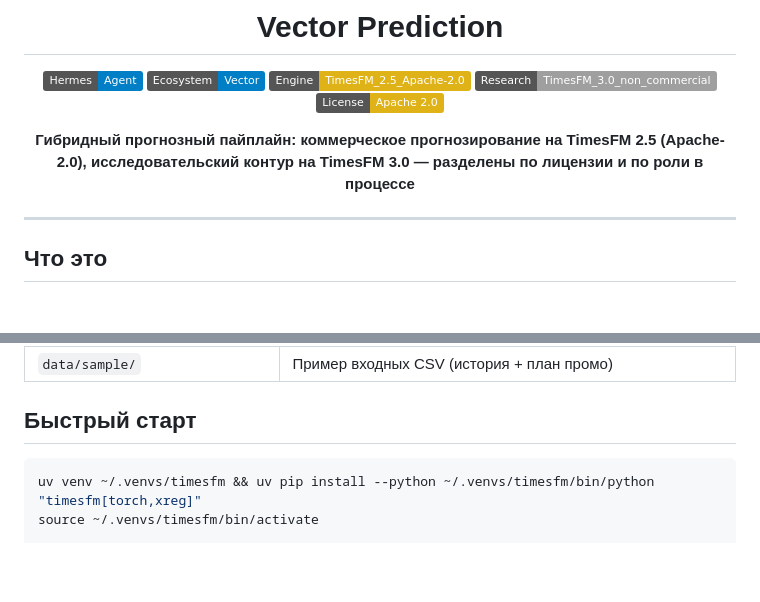
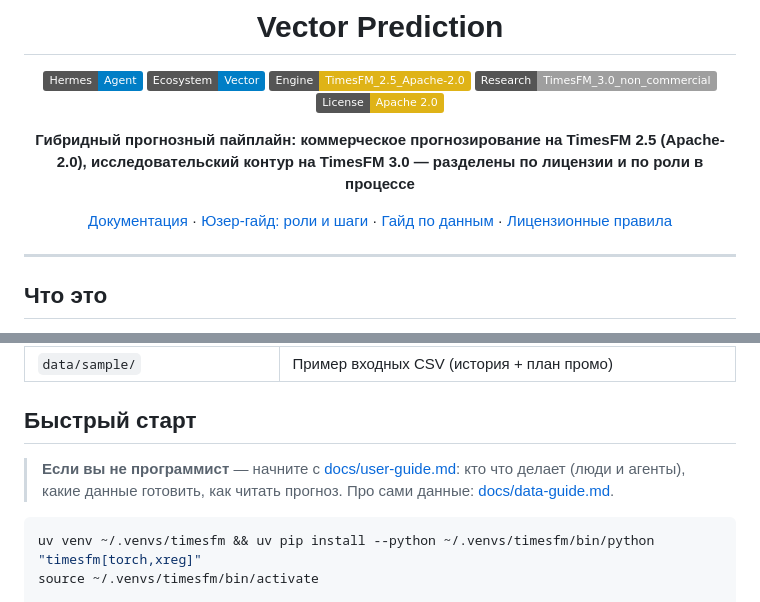
Before and after one commit to Osmosy/vector-prediction, a Markdown page: README.md, 2 parts joined by grey strips. GitHub-like rendering; badges without logos; blank space fills up the shorter version.

Commit message:
readme: навигация — ссылки на юзер-гайд, гайд по данным, лицензию в шапке и у быстрого старта

````diff
--- a/README.md
+++ b/README.md
@@ -12,6 +12,8 @@
 
 **Гибридный прогнозный пайплайн: коммерческое прогнозирование на TimesFM 2.5 (Apache-2.0),
 исследовательский контур на TimesFM 3.0 — разделены по лицензии и по роли в процессе**
+
+[Документация](docs/) · [Юзер-гайд: роли и шаги](docs/user-guide.md) · [Гайд по данным](docs/data-guide.md) · [Лицензионные правила](docs/license-compliance.md)
 
 </div>
 
@@ -57,6 +59,10 @@
 | `data/sample/` | Пример входных CSV (история + план промо) |
 
 ## Быстрый старт
+
+> **Если вы не программист** — начните с [docs/user-guide.md](docs/user-guide.md):
+> кто что делает (люди и агенты), какие данные готовить, как читать прогноз.
+> Про сами данные: [docs/data-guide.md](docs/data-guide.md).
 
 ```bash
 uv venv ~/.venvs/timesfm && uv pip install --python ~/.venvs/timesfm/bin/python "timesfm[torch,xreg]"
````
